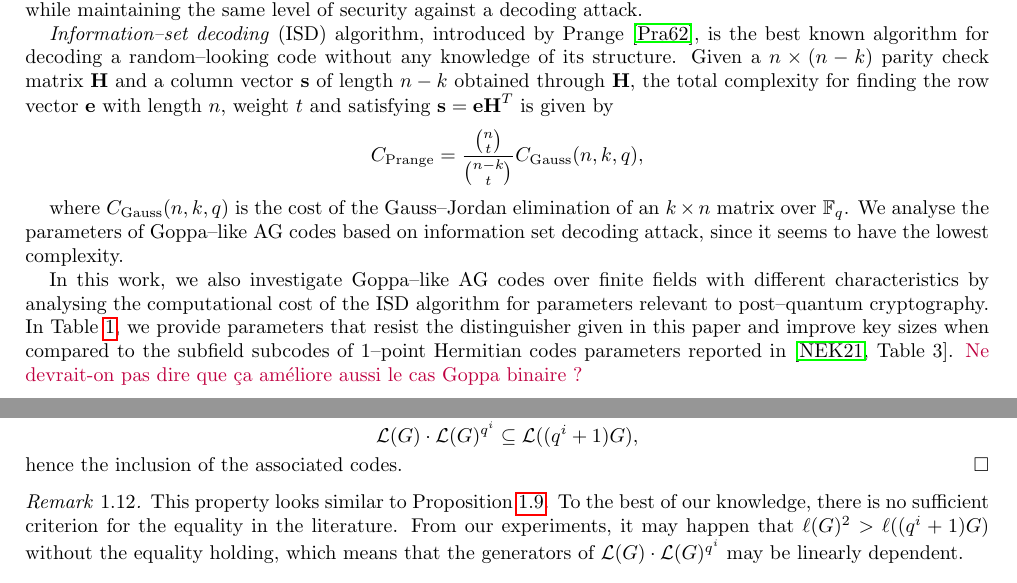
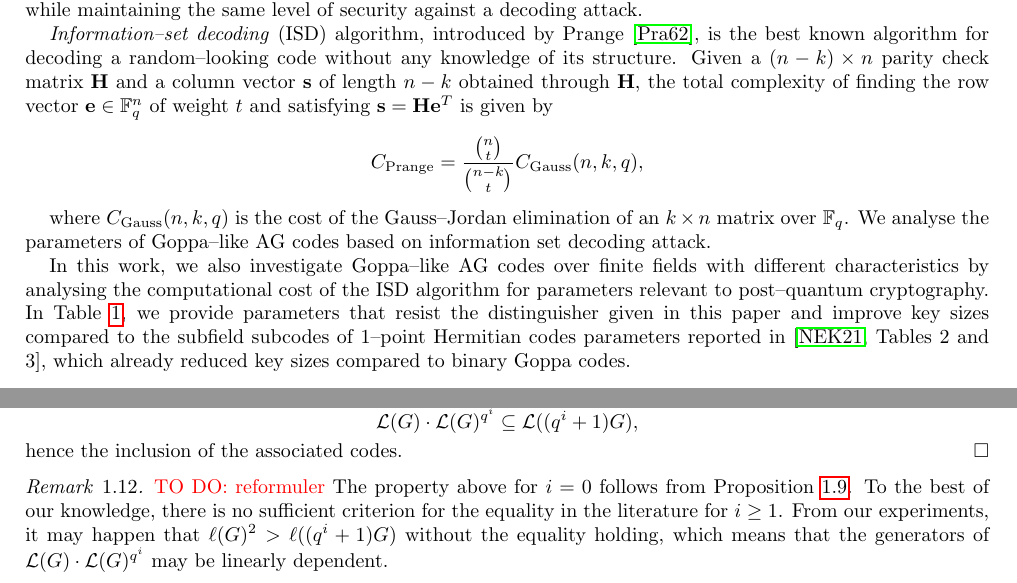
Before and after one commit to Reiikar/Distinguisher, a LaTeX paper (src/Hermitian_SSAG_distinguisher.tex): two parts of pages 2 and 6 of 18 before the commit and two parts of pages 2 and 6 of 17 after it, joined at a grey line, cut so that both start at the same text. Compiled offline with pdfLaTeX.

Commit message:
relecture ensemble

```diff
--- a/src/Hermitian_SSAG_distinguisher.tex
+++ b/src/Hermitian_SSAG_distinguisher.tex
@@ -167,13 +167,12 @@ However, as it is already the case for the distinguisher of classical Goppa code
 
 For a McEliece cryptosystem constructed on a $[n,k]_q$ linear code $\calC$ with an error capability $t$ , the public key has size $k(n-k)\lceil \log_2(q) \rceil$, whenever the generator matrix $\mathbf{G}$ of $\calC$ is in systematic form. The choice of such a code should not be limited to the binary case: Peters \cite{petersIsd} showed that for $q > 2$, the subfield subcode construction over $\fq$ can improve the key size while maintaining the same level of security against a decoding attack.
 
-\emph{Information--set decoding} (ISD) algorithm, introduced by Prange \cite{prange}, is the best known algorithm for decoding a random--looking code without any knowledge of its structure. Given a $n\times (n-k)$ parity check matrix $\mathbf{H}$ and a column vector $\mathbf{s}$ of length $n-k$ obtained through $\mathbf{H}$, the total complexity for finding the row vector $\mathbf{e}$ with length $n$, weight $t$ and satisfying $\mathbf{s}=\mathbf{eH}^{T}$ is given by
+\emph{Information--set decoding} (ISD) algorithm, introduced by Prange \cite{prange}, is the best known algorithm for decoding a random--looking code without any knowledge of its structure. Given a $(n-k) \times n$ parity check matrix $\mathbf{H}$ and a column vector $\mathbf{s}$ of length $n-k$ obtained through $\mathbf{H}$, the total complexity of finding the row vector $\mathbf{e} \in \fq^n$ of weight $t$ and satisfying $\mathbf{s}=\mathbf{H}\mathbf{e}^{T}$ is given by
 $$ C_\text{Prange}= \frac{\binom{n}{t}}{\binom{n-k}{t}}C_\text{Gauss}(n,k,q),$$
 
-where $C_\text{Gauss}(n,k,q)$ is the cost of the Gauss--Jordan elimination of an $k\times n$ matrix over $\mathbb{F}_q$. We analyse the parameters of Goppa--like AG codes based on information set decoding attack, since it seems to have the lowest complexity.
+where $C_\text{Gauss}(n,k,q)$ is the cost of the Gauss--Jordan elimination of an $k\times n$ matrix over $\mathbb{F}_q$. We analyse the parameters of Goppa--like AG codes based on information set decoding attack.
 
-In this work, we also investigate Goppa--like AG codes over finite fields with different characteristics by analysing the computational cost of the ISD algorithm for parameters relevant to post--quantum cryptography. In Table \ref{table:goppa-herm}, we provide parameters that resist the distinguisher given in this paper and improve key sizes when compared to the subfield subcodes of 1--point Hermitian codes parameters reported in \cite[Table~3]{EKN21crypto}.
-\jade{Ne devrait-on pas dire que ça améliore aussi le cas Goppa binaire ?}
+In this work, we also investigate Goppa--like AG codes over finite fields with different characteristics by analysing the computational cost of the ISD algorithm for parameters relevant to post--quantum cryptography. In Table \ref{table:goppa-herm}, we provide parameters that resist the distinguisher given in this paper and improve key sizes compared to the subfield subcodes of 1--point Hermitian codes parameters reported in \cite[Tables~2 and 3]{EKN21crypto}, which already reduced key sizes compared to binary Goppa codes.
 
 \begin{table}[h]
 	\begin{center}
@@ -410,7 +410,8 @@ According to the above corollary, the dimension of the square of the dual of a S
 \end{proof}
 
 \begin{remark}
-This property looks similar to Proposition \ref{prop:mumford_result}. To the best of our knowledge, there is no sufficient criterion for the equality in the literature. From our experiments, it may happen that $\ell(G)^2 > \ell((q^i+1)G)$ without the equality holding, which means that the generators of $\calL(G)\cdot \calL(G)^{q^i}$ may be linearly dependent.
+	\TODO{reformuler}
+The property above for $i=0$ follows from Proposition \ref{prop:mumford_result}. To the best of our knowledge, there is no sufficient criterion for the equality in the literature for $i \geq 1$. From our experiments, it may happen that $\ell(G)^2 > \ell((q^i+1)G)$ without the equality holding, which means that the generators of $\calL(G)\cdot \calL(G)^{q^i}$ may be linearly dependent.
 \end{remark}
 
 Thanks to Lemma \ref{lem:Schur-Product-Power}, it will be possible to better handle the terms $\Tr{\calC\star \calC^{q^i}}$ in Equation \eqref{eq:key_equation}. Our aim for the rest of the paper is to improve the bound of Corollary \ref {coro:1st_bound_mumford} in some specific cases.
```
Also changed, not shown: src/Hermitian_SSAG_distinguisher.tex (17 more changed lines).
